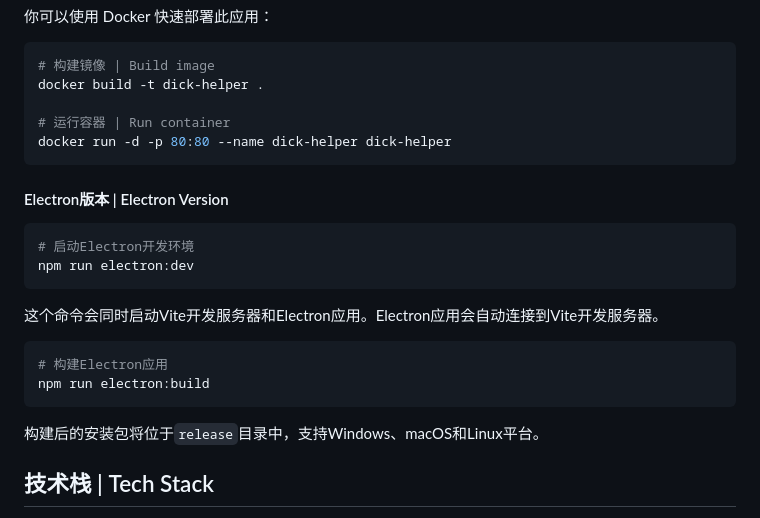
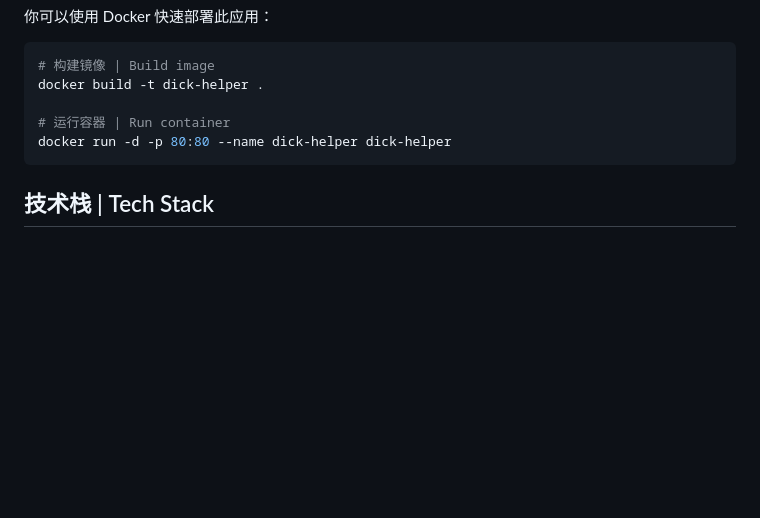
Before and after one commit to fsxxzjpbp/DickHelper, a Markdown page: README.md, the part around the change. Drawn GitHub-style; blank space fills up the shorter version.

Commit message:
Revert "Update README.md"

````diff
--- a/README.md
+++ b/README.md
@@ -83,22 +83,6 @@ docker build -t dick-helper .
 docker run -d -p 80:80 --name dick-helper dick-helper
 ```
 
-#### Electron版本 | Electron Version
-
-```bash
-# 启动Electron开发环境
-npm run electron:dev
-```
-
-这个命令会同时启动Vite开发服务器和Electron应用。Electron应用会自动连接到Vite开发服务器。
-
-```bash
-# 构建Electron应用
-npm run electron:build
-```
-
-构建后的安装包将位于`release`目录中，支持Windows、macOS和Linux平台。
-
 ## 技术栈 | Tech Stack
 
 - React 19.0.0
````
